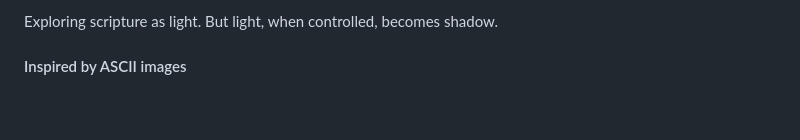
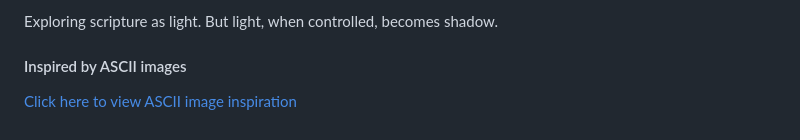
Before and after one commit to Nkanziii/Light-projection-on-3D-model, a Markdown page: README.md, the part around the change. Rendered like a GitHub page.

Commit message:
Add link to view ASCII image inspiration

```diff
--- a/README.md
+++ b/README.md
@@ -51,5 +51,6 @@ Exploring scripture as light. But light, when controlled, becomes shadow.
 
 <h4>Inspired by ASCII images</h4>
 
+[Click here to view ASCII image inspiration]()
 
 </p>
```
